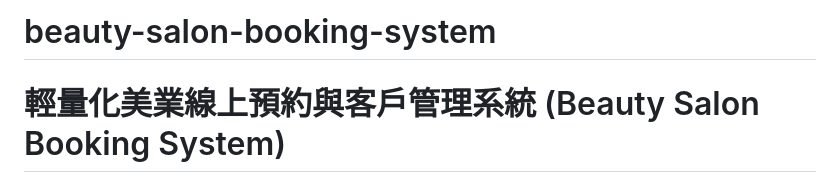
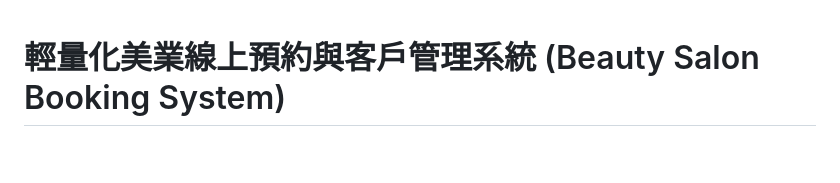
Before and after one commit to yvlin3019-svg/beauty-salon-booking-system, a Markdown page: README.md, the part around the change. Drawn GitHub-style; blank space fills up the shorter version.

Commit message:
Remove project title from README
Removed project title from README.

```diff
--- a/README.md
+++ b/README.md
@@ -1,4 +1,3 @@
-# beauty-salon-booking-system
 # 輕量化美業線上預約與客戶管理系統 (Beauty Salon Booking System)
 
 一個基於 **Google Apps Script (GAS)** 與 **LINE Messaging API** 開發的端到端（End-to-End）自動化預約與 CRM 系統。專為小型美業工作室設計，旨在以低成本的 IT 自動化取代人工客服，提升顧客預約體驗並降低營運溝通成本。
```
